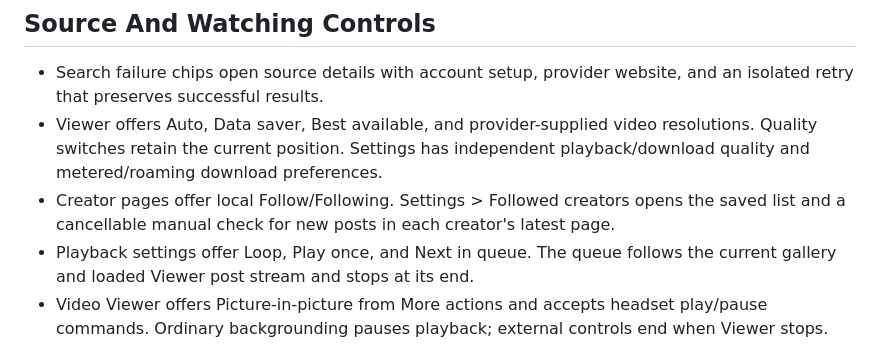
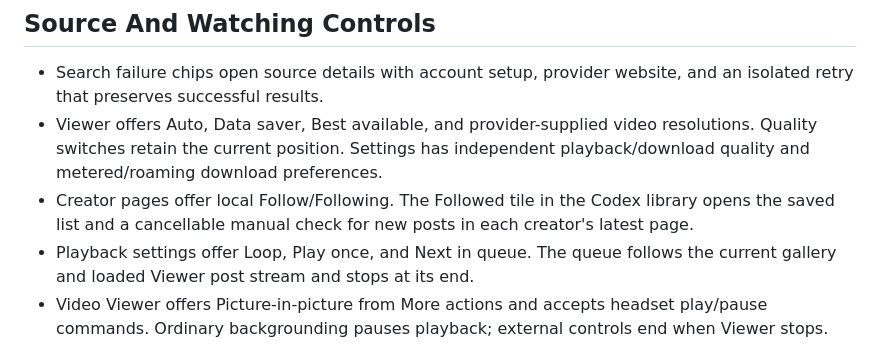
Before and after one commit to Axl47/Theoria-Codex, a Markdown page: README.md, the part around the change. Drawn GitHub-style.

Commit message:
docs(readme): point followed creators at the Codex library

```diff
--- a/README.md
+++ b/README.md
@@ -344,7 +344,7 @@ python3 scripts/update_tag_store.py --source PIXIV --pixiv-tags-html /path/to/pi
 
 - Search failure chips open source details with account setup, provider website, and an isolated retry that preserves successful results.
 - Viewer offers Auto, Data saver, Best available, and provider-supplied video resolutions. Quality switches retain the current position. Settings has independent playback/download quality and metered/roaming download preferences.
-- Creator pages offer local Follow/Following. Settings > Followed creators opens the saved list and a cancellable manual check for new posts in each creator's latest page.
+- Creator pages offer local Follow/Following. The Followed tile in the Codex library opens the saved list and a cancellable manual check for new posts in each creator's latest page.
 - Playback settings offer Loop, Play once, and Next in queue. The queue follows the current gallery and loaded Viewer post stream and stops at its end.
 - Video Viewer offers Picture-in-picture from More actions and accepts headset play/pause commands. Ordinary backgrounding pauses playback; external controls end when Viewer stops.
 - Wide windows use a labeled navigation rail, additional bounded media-grid columns, constrained Settings content, and a Viewer Info side panel.
```
